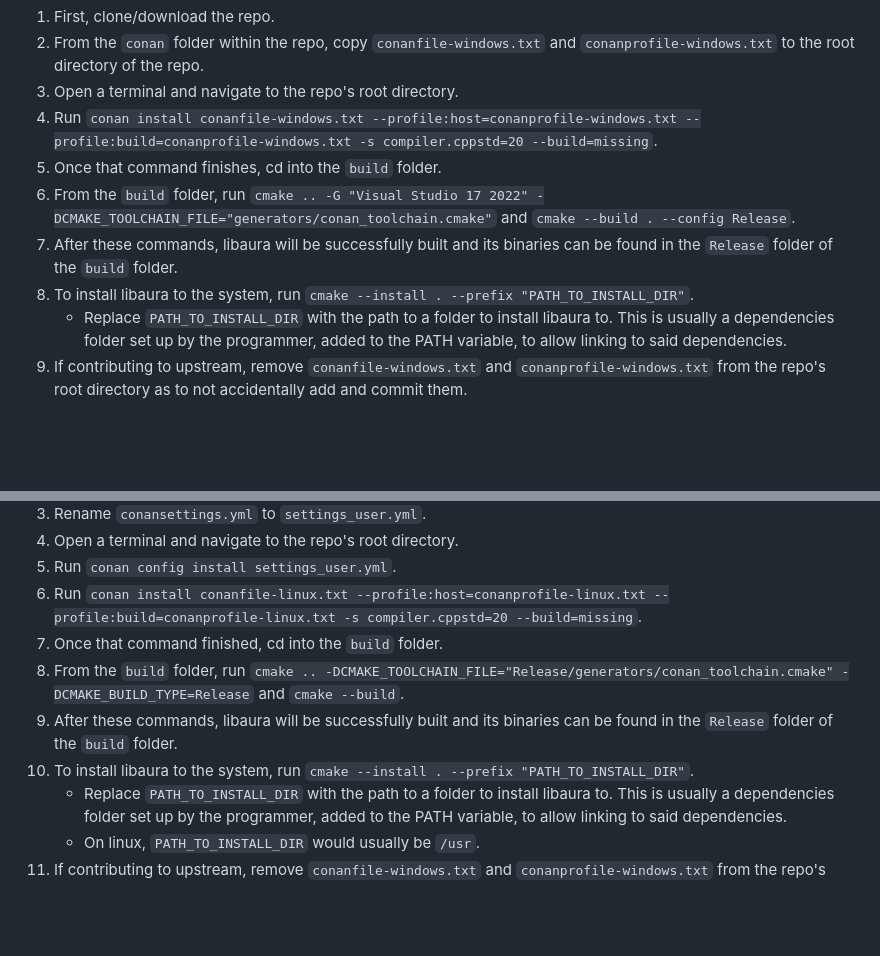
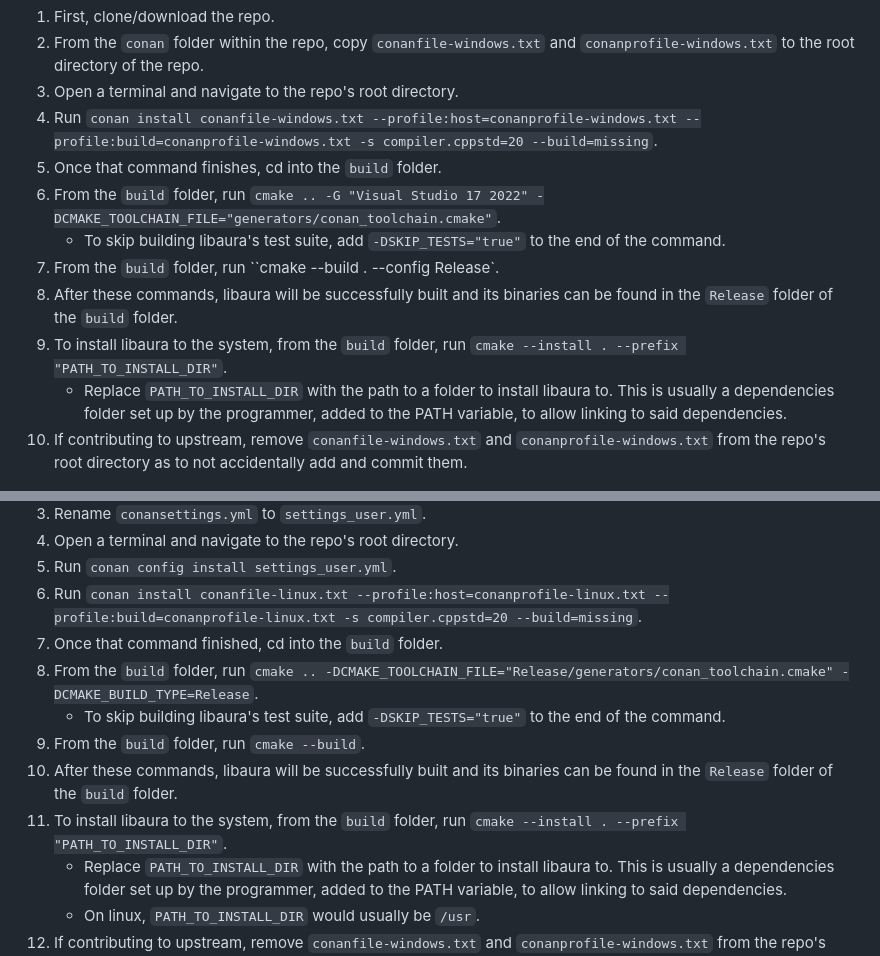
Before and after one commit to NickvisionApps/libnick, a Markdown page: README.md, 2 parts joined by grey strips. GitHub-like rendering; blank space fills up the shorter version.

```diff
--- a/README.md
+++ b/README.md
@@ -27,9 +27,11 @@ Visual Studio 2022 with C++ Desktop workload is required to be installed.
 1. Open a terminal and navigate to the repo's root directory.
 1. Run `conan install conanfile-windows.txt --profile:host=conanprofile-windows.txt --profile:build=conanprofile-windows.txt -s compiler.cppstd=20 --build=missing`.
 1. Once that command finishes, cd into the `build` folder.
-1. From the `build` folder, run `cmake .. -G "Visual Studio 17 2022" -DCMAKE_TOOLCHAIN_FILE="generators/conan_toolchain.cmake"` and `cmake --build . --config Release`.
+1. From the `build` folder, run `cmake .. -G "Visual Studio 17 2022" -DCMAKE_TOOLCHAIN_FILE="generators/conan_toolchain.cmake"`.
+    - To skip building libaura's test suite, add `-DSKIP_TESTS="true"` to the end of the command.
+1. From the `build` folder, run ``cmake --build . --config Release`.
 1. After these commands, libaura will be successfully built and its binaries can be found in the `Release` folder of the `build` folder.
-1. To install libaura to the system, run `cmake --install . --prefix "PATH_TO_INSTALL_DIR"`.
+1. To install libaura to the system, from the `build` folder, run `cmake --install . --prefix "PATH_TO_INSTALL_DIR"`.
     - Replace `PATH_TO_INSTALL_DIR` with the path to a folder to install libaura to. This is usually a dependencies folder set up by the programmer, added to the PATH variable, to allow linking to said dependencies.
 1. If contributing to upstream, remove `conanfile-windows.txt` and `conanprofile-windows.txt` from the repo's root directory as to not accidentally add and commit them.
 
@@ -41,9 +43,11 @@ Visual Studio 2022 with C++ Desktop workload is required to be installed.
 1. Run `conan config install settings_user.yml`.
 1. Run `conan install conanfile-linux.txt --profile:host=conanprofile-linux.txt --profile:build=conanprofile-linux.txt -s compiler.cppstd=20 --build=missing`.
 1. Once that command finished, cd into the `build` folder.
-1. From the `build` folder, run `cmake .. -DCMAKE_TOOLCHAIN_FILE="Release/generators/conan_toolchain.cmake" -DCMAKE_BUILD_TYPE=Release` and `cmake --build`.
+1. From the `build` folder, run `cmake .. -DCMAKE_TOOLCHAIN_FILE="Release/generators/conan_toolchain.cmake" -DCMAKE_BUILD_TYPE=Release`.
+    - To skip building libaura's test suite, add `-DSKIP_TESTS="true"` to the end of the command.
+1. From the `build` folder, run `cmake --build`.
 1. After these commands, libaura will be successfully built and its binaries can be found in the `Release` folder of the `build` folder.
-1. To install libaura to the system, run `cmake --install . --prefix "PATH_TO_INSTALL_DIR"`.
+1. To install libaura to the system, from the `build` folder, run `cmake --install . --prefix "PATH_TO_INSTALL_DIR"`.
     - Replace `PATH_TO_INSTALL_DIR` with the path to a folder to install libaura to. This is usually a dependencies folder set up by the programmer, added to the PATH variable, to allow linking to said dependencies.
     - On linux, `PATH_TO_INSTALL_DIR` would usually be `/usr`.
 1. If contributing to upstream, remove `conanfile-windows.txt` and `conanprofile-windows.txt` from the repo's root directory as to not accidentally add and commit them.
```
